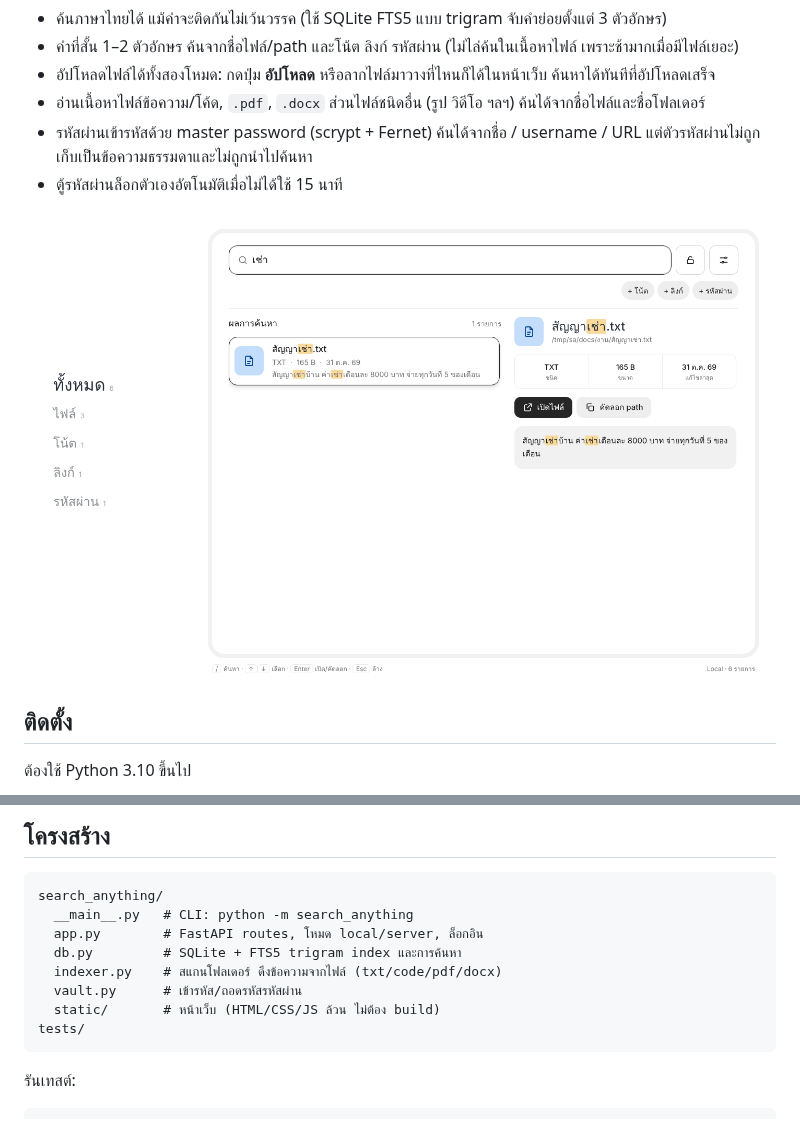
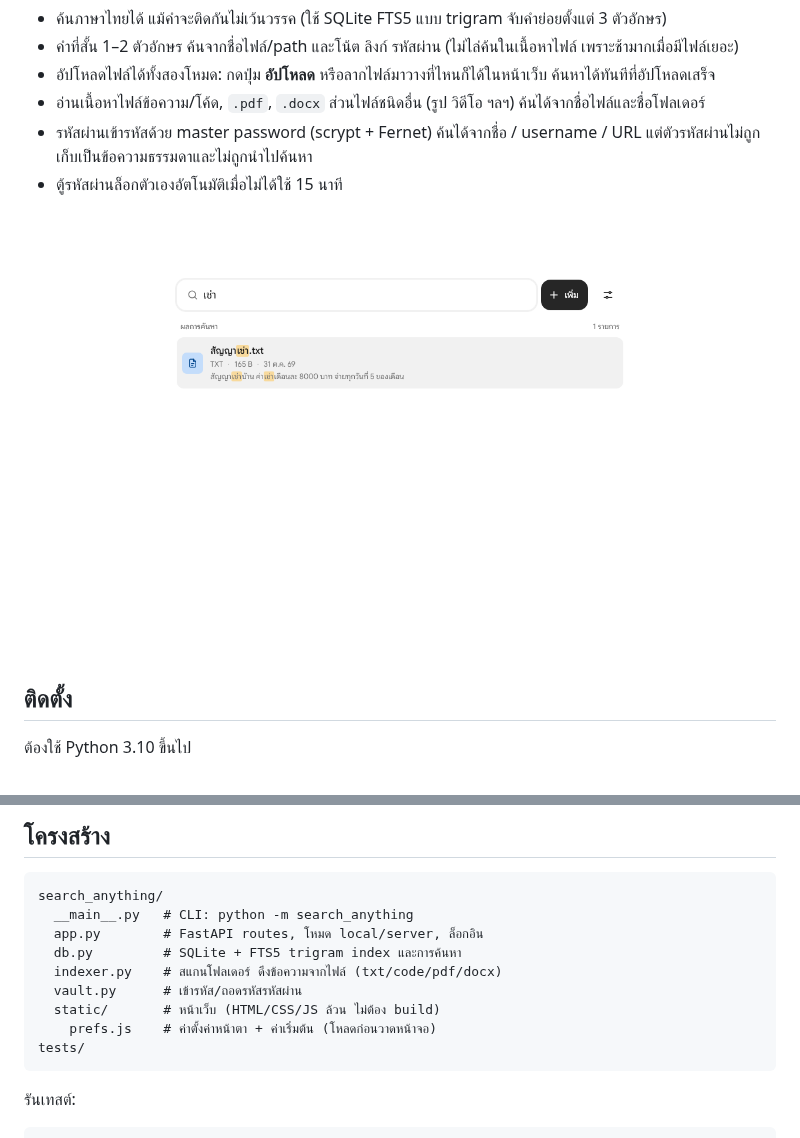
Before and after one commit to narathorn09/search-anything, a Markdown page: README.md, 2 parts joined by grey strips. Drawn GitHub-style; pictures changed too: docs/screenshot.png.

````diff
--- a/README.md
+++ b/README.md
@@ -118,6 +135,7 @@ search_anything/
   indexer.py    # สแกนโฟลเดอร์ ดึงข้อความจากไฟล์ (txt/code/pdf/docx)
   vault.py      # เข้ารหัส/ถอดรหัสรหัสผ่าน
   static/       # หน้าเว็บ (HTML/CSS/JS ล้วน ไม่ต้อง build)
+    prefs.js    # ค่าตั้งค่าหน้าตา + ค่าเริ่มต้น (โหลดก่อนวาดหน้าจอ)
 tests/
 ```
 
````
Also changed, not shown: other parts of README.md (+20 -3 lines), docs/settings.png (added), 4 other files.
